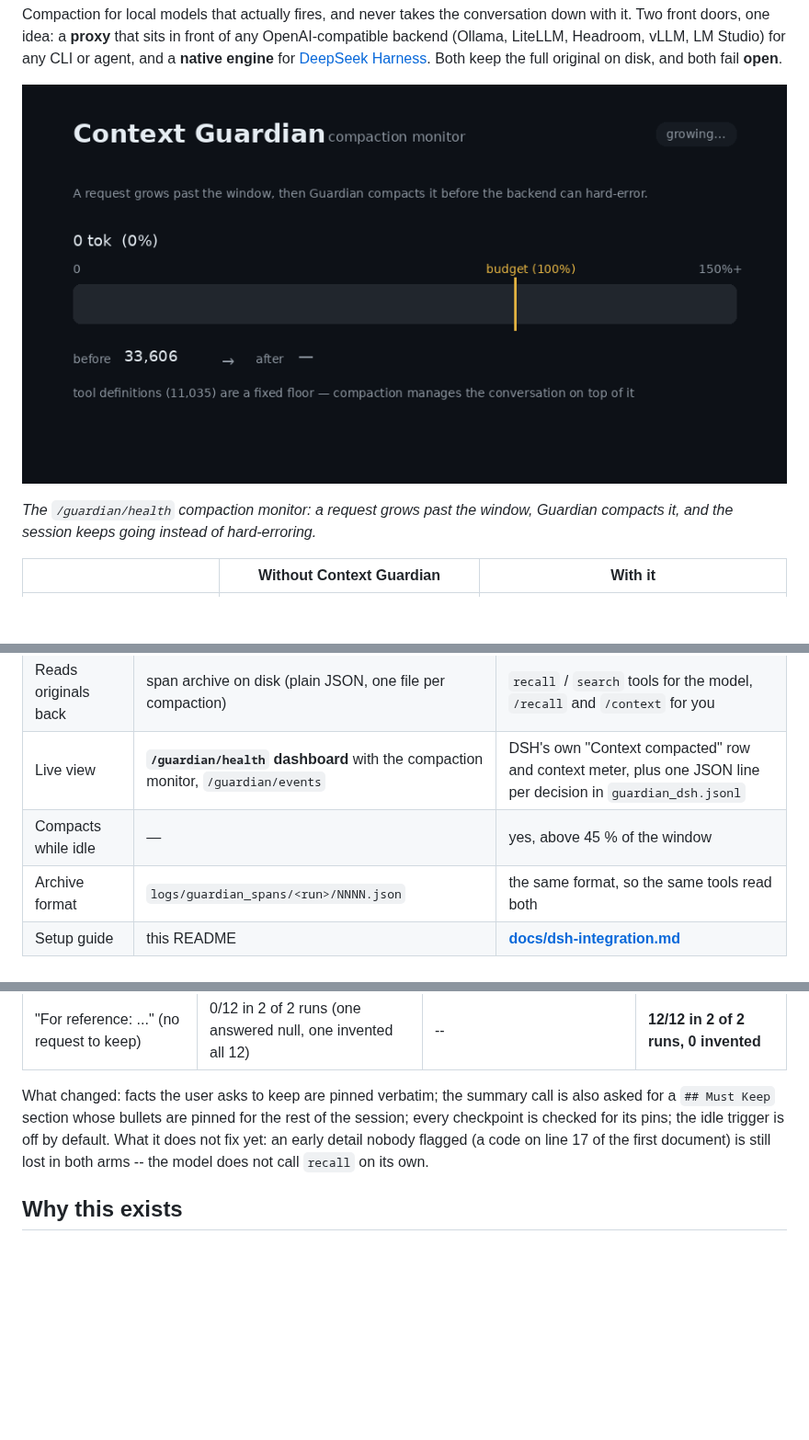
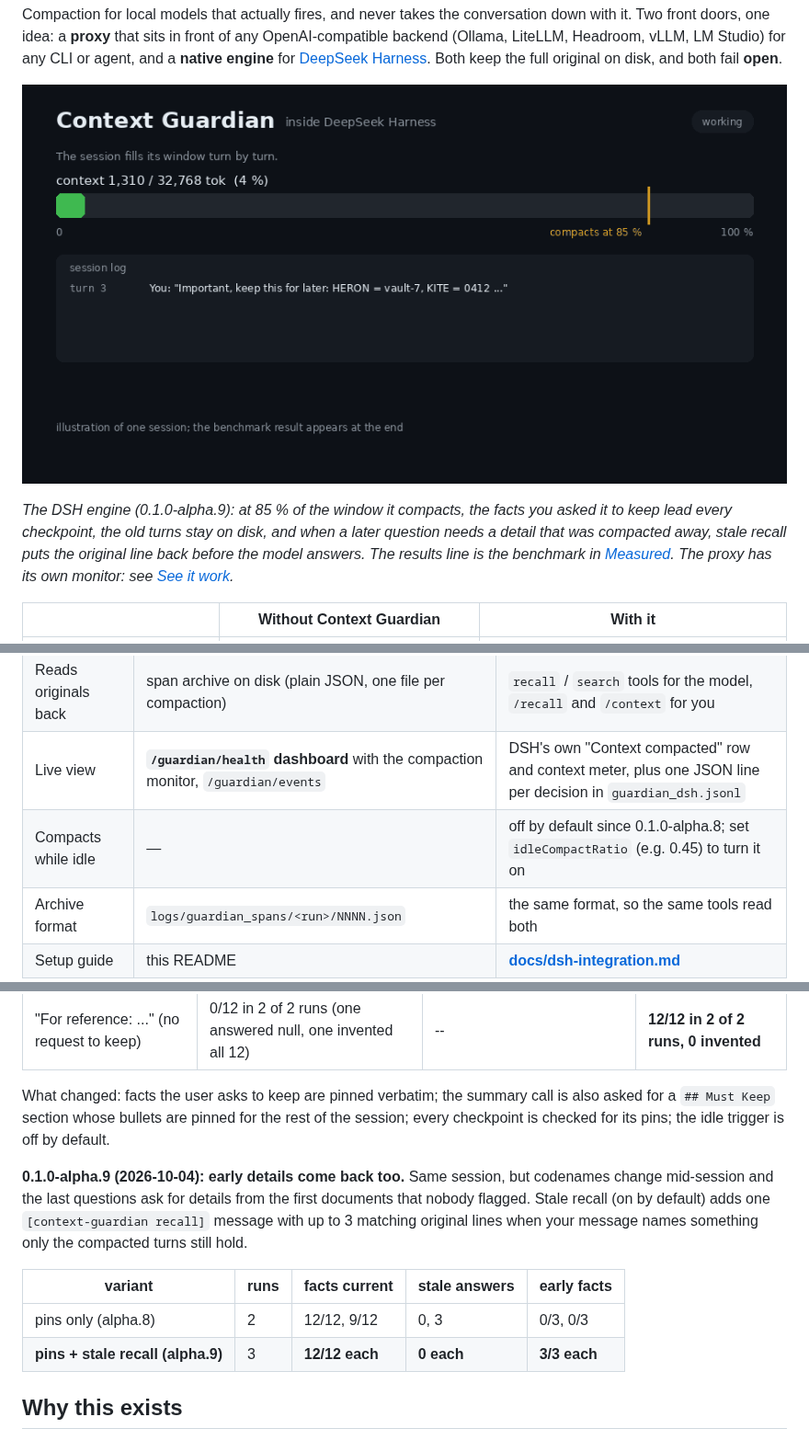
Before and after one commit to LuminariSoftwares/context-guardian, a Markdown page: README.md, 3 parts joined by grey strips. Shown at 92% size. GitHub-like rendering; pictures changed too: context_guardian_dsh_demo.gif (added); blank space fills up the shorter version.

Commit message:
Docs: DSH demo GIF (alpha.9), proxy GIF caption, idle trigger is off by default

```diff
--- a/README.md
+++ b/README.md
@@ -23,9 +23,9 @@
 
 Compaction for local models that actually fires, and never takes the conversation down with it. Two front doors, one idea: a **proxy** that sits in front of any OpenAI-compatible backend (Ollama, LiteLLM, Headroom, vLLM, LM Studio) for any CLI or agent, and a **native engine** for [DeepSeek Harness](https://github.com/deepseek-ai/deepseek-harness). Both keep the full original on disk, and both fail **open**.
 
-![Context Guardian compaction monitor: a request climbs past the budget line, gets compacted, and drops back under it](context_guardian_demo.gif)
+![Context Guardian inside DeepSeek Harness: the context meter climbs to the 85 % line, compaction folds the old turns into a checkpoint with the pinned facts first, and later stale recall brings back an archived line](context_guardian_dsh_demo.gif)
 
-*The `/guardian/health` compaction monitor: a request grows past the window, Guardian compacts it, and the session keeps going instead of hard-erroring.*
+*The DSH engine (0.1.0-alpha.9): at 85 % of the window it compacts, the facts you asked it to keep lead every checkpoint, the old turns stay on disk, and when a later question needs a detail that was compacted away, stale recall puts the original line back before the model answers. The results line is the benchmark in [Measured](#measured-does-it-keep-what-matters-2026-10-01). The proxy has its own monitor: see [See it work](#see-it-work).*
 
 | | Without Context Guardian | With it |
 |---|---|---|
@@ -68,7 +68,7 @@ Not on DSH? Context Guardian's proxy (`python context_guardian.py`, see its READ
 | Who writes the summary | the same backend model, asked by the proxy | DSH's own summariser first; a deterministic compiler when that fails, returns nothing, or cannot fit |
 | Reads originals back | span archive on disk (plain JSON, one file per compaction) | `recall` / `search` tools for the model, `/recall` and `/context` for you |
 | Live view | **`/guardian/health` dashboard** with the compaction monitor, `/guardian/events` | DSH's own "Context compacted" row and context meter, plus one JSON line per decision in `guardian_dsh.jsonl` |
-| Compacts while idle | — | yes, above 45 % of the window |
+| Compacts while idle | — | off by default since 0.1.0-alpha.8; set `idleCompactRatio` (e.g. 0.45) to turn it on |
 | Archive format | `logs/guardian_spans/<run>/NNNN.json` | the same format, so the same tools read both |
 | Setup guide | this README | **[docs/dsh-integration.md](docs/dsh-integration.md)** |
 
@@ -119,8 +119,17 @@ guessing counted as wrong). Fresh random codenames every run.
 
 What changed: facts the user asks to keep are pinned verbatim; the summary call is also asked for a `## Must Keep`
 section whose bullets are pinned for the rest of the session; every checkpoint is checked for its pins; the idle trigger
-is off by default. What it does not fix yet: an early detail nobody flagged (a code on line 17 of the first document) is
-still lost in both arms -- the model does not call `recall` on its own.
+is off by default.
+
+**0.1.0-alpha.9 (2026-10-04): early details come back too.** Same session, but codenames change mid-session and the
+last questions ask for details from the first documents that nobody flagged. Stale recall (on by default) adds one
+`[context-guardian recall]` message with up to 3 matching original lines when your message names something only the
+compacted turns still hold.
+
+| variant | runs | facts current | stale answers | early facts |
+|---|---|---|---|---|
+| pins only (alpha.8) | 2 | 12/12, 9/12 | 0, 3 | 0/3, 0/3 |
+| **pins + stale recall (alpha.9)** | 3 | **12/12 each** | **0 each** | **3/3 each** |
 
 ## Why this exists
 
```
Also changed, not shown: other parts of README.md (+4 -0 lines), CHANGELOG.md (+8 -0 lines), docs/dsh-integration.md (+3 -3 lines), 1 other file.
